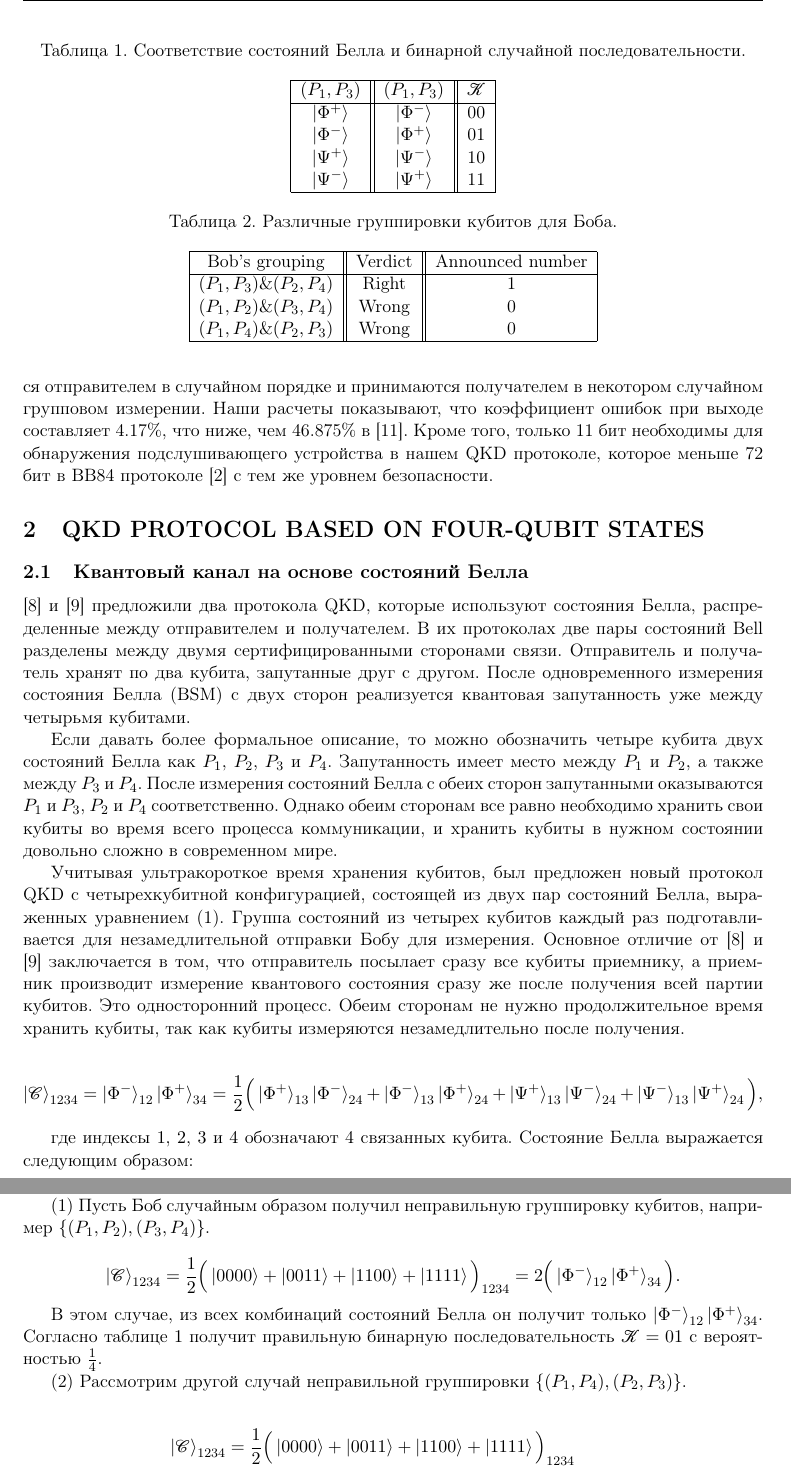
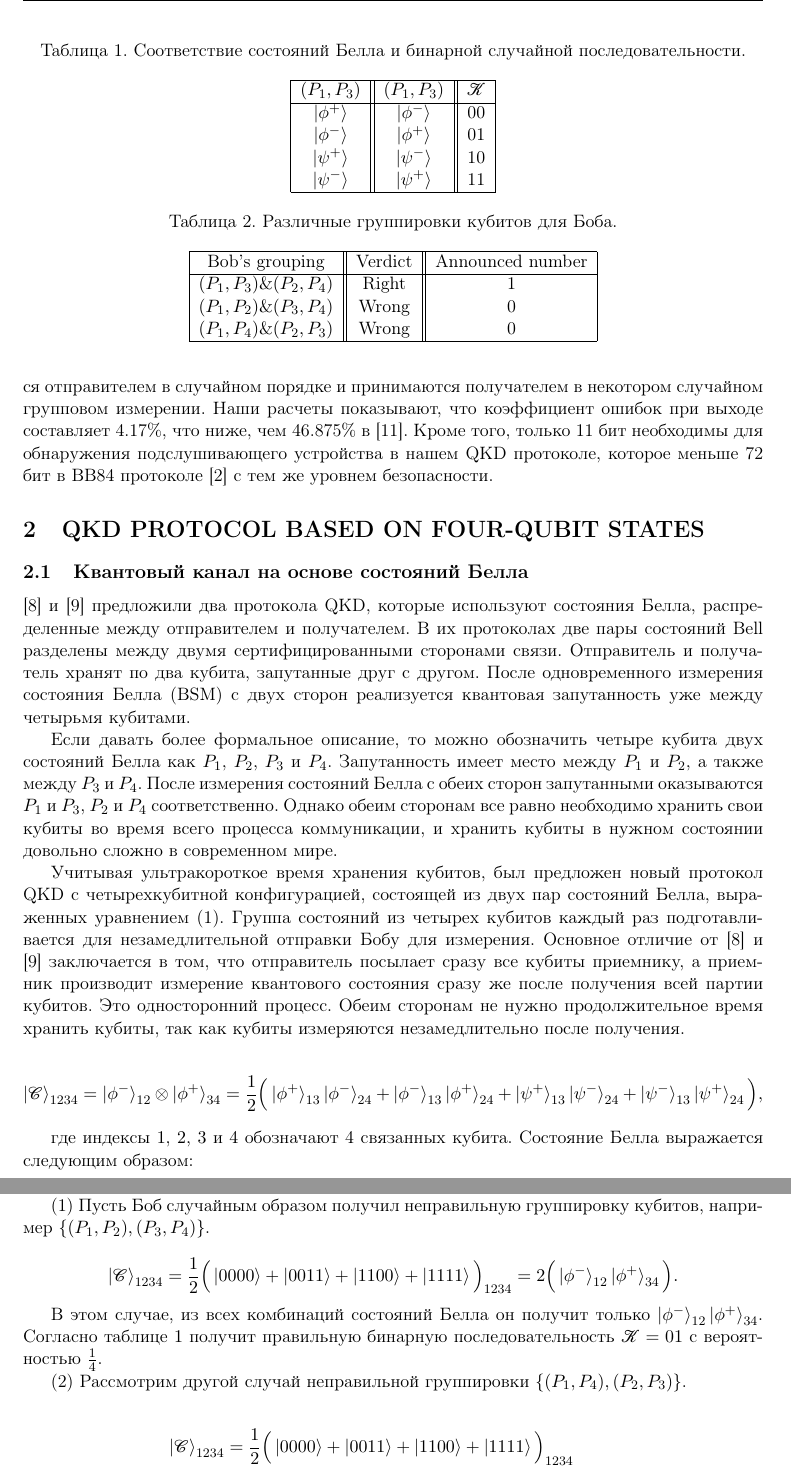
Before and after one commit to desperandumbellum/crypto_article, a LaTeX document (tex/ru.tex): two parts of pages 2 and 4 of 7, joined at a grey line, cut so that both start at the same text. Compiled offline with pdfLaTeX.

Commit message:
changed psi/phi symbols

```diff
--- a/tex/ru.tex
+++ b/tex/ru.tex
@@ -32,7 +32,7 @@
 \newcommand{\eps}{\varepsilon}
 \newcommand{\bbN}{\mathbb N}
 \newcommand{\dif}{\mathrm{d}}
-\usepackage[cal=boondox]{mathalfa}
+\usepackage[cal=boondox]{mathalfa} %todo
 
 \pagestyle{fancy}
 \makeatletter % сделать "@" "буквой", а не "спецсимволом" - можно использовать "служебные" команды, содержащие @ в названии
@@ -90,10 +90,10 @@
 	\begin{tabular}{ |c||c||c| }
 		\hline
 		$(P_1, P_3)$ & $(P_1, P_3)$ & $\mathcal{K}$ \\ \hline
-		$\ket{\Phi^+}$ & $\ket{\Phi^-}$ & 00 \\
-		$\ket{\Phi^-}$ & $\ket{\Phi^+}$ & 01 \\
-		$\ket{\Psi^+}$ & $\ket{\Psi^-}$ & 10 \\
-		$\ket{\Psi^-}$ & $\ket{\Psi^+}$ & 11 \\
+		$\ket{\phi^+}$ & $\ket{\phi^-}$ & 00 \\
+		$\ket{\phi^-}$ & $\ket{\phi^+}$ & 01 \\
+		$\ket{\psi^+}$ & $\ket{\psi^-}$ & 10 \\
+		$\ket{\psi^-}$ & $\ket{\psi^+}$ & 11 \\
 		\hline
 	\end{tabular}
 \end{table}
@@ -115,18 +115,18 @@
 
 
 \begin{equation*}
-\ket{\mathcal{C}}_{1234} = \ket{\Phi^-}_{12} \ket{\Phi^+}_{34}
-= \dfrac{1}{2} \Big(\ket{\Phi^+}_{13} \ket{\Phi^-}_{24} +
- 					\ket{\Phi^-}_{13} \ket{\Phi^+}_{24} +
- 					\ket{\Psi^+}_{13} \ket{\Psi^-}_{24} +
- 					\ket{\Psi^-}_{13} \ket{\Psi^+}_{24} \Big),
+\ket{\mathcal{C}}_{1234} = \ket{\phi^-}_{12} \otimes \ket{\phi^+}_{34}
+= \dfrac{1}{2} \Big(\ket{\phi^+}_{13} \ket{\phi^-}_{24} +
+ 					\ket{\phi^-}_{13} \ket{\phi^+}_{24} +
+ 					\ket{\psi^+}_{13} \ket{\psi^-}_{24} +
+ 					\ket{\psi^-}_{13} \ket{\psi^+}_{24} \Big),
 \end{equation*}
 
 где индексы $1$, $2$, $3$ и $4$ обозначают 4 связанных кубита. Состояние Белла выражается следующим образом:
 
 \begin{equation*}
-\ket{\Phi^{\pm}} = \dfrac{1}{\sqrt2}\big(\ket{00} \pm \ket{11} \big), \quad
-\ket{\Psi^{\pm}} = \dfrac{1}{\sqrt2}\big(\ket{01} \pm \ket{10} \big).
+\ket{\phi^{\pm}} = \dfrac{1}{\sqrt2}\big(\ket{00} \pm \ket{11} \big), \quad
+\ket{\psi^{\pm}} = \dfrac{1}{\sqrt2}\big(\ket{01} \pm \ket{10} \big).
 \end{equation*}
 
 
```
Also changed, not shown: tex/ru.tex (10 more changed lines).
